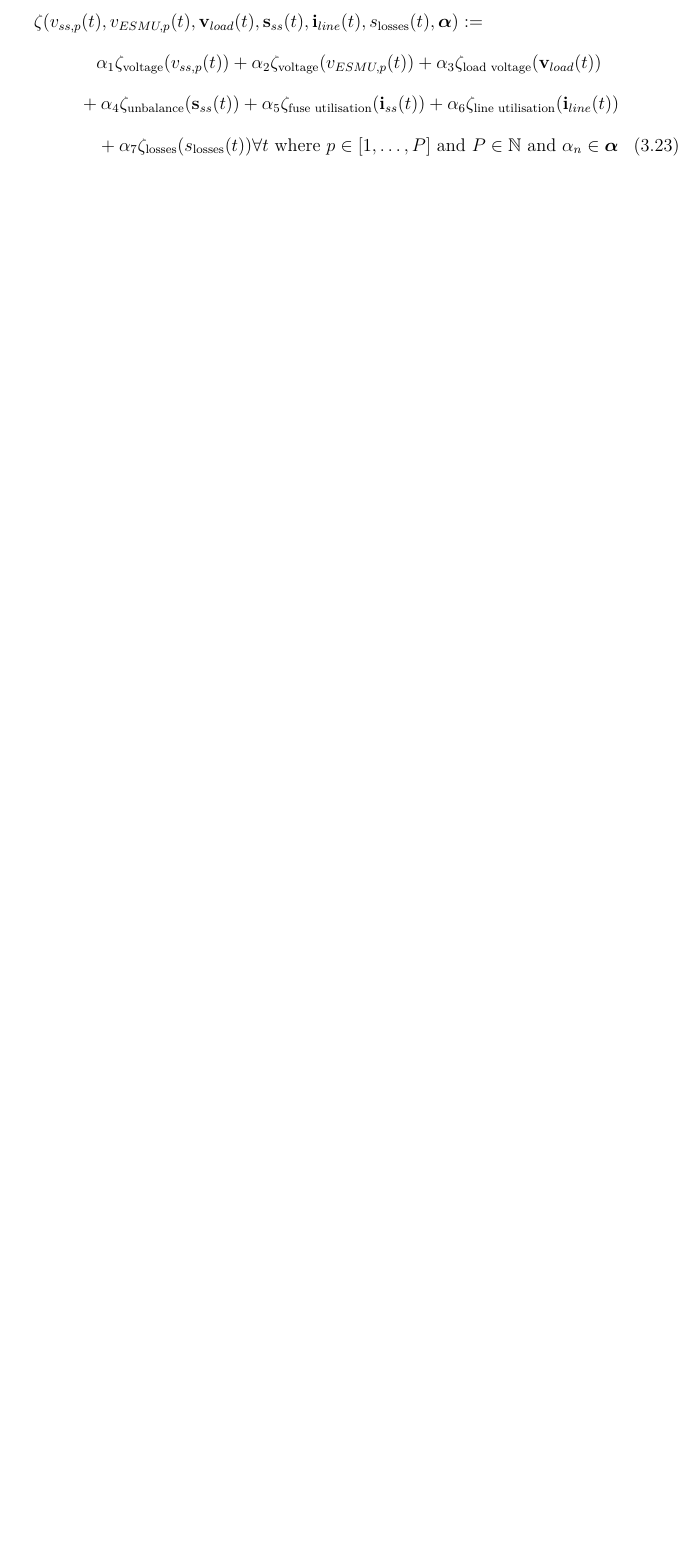
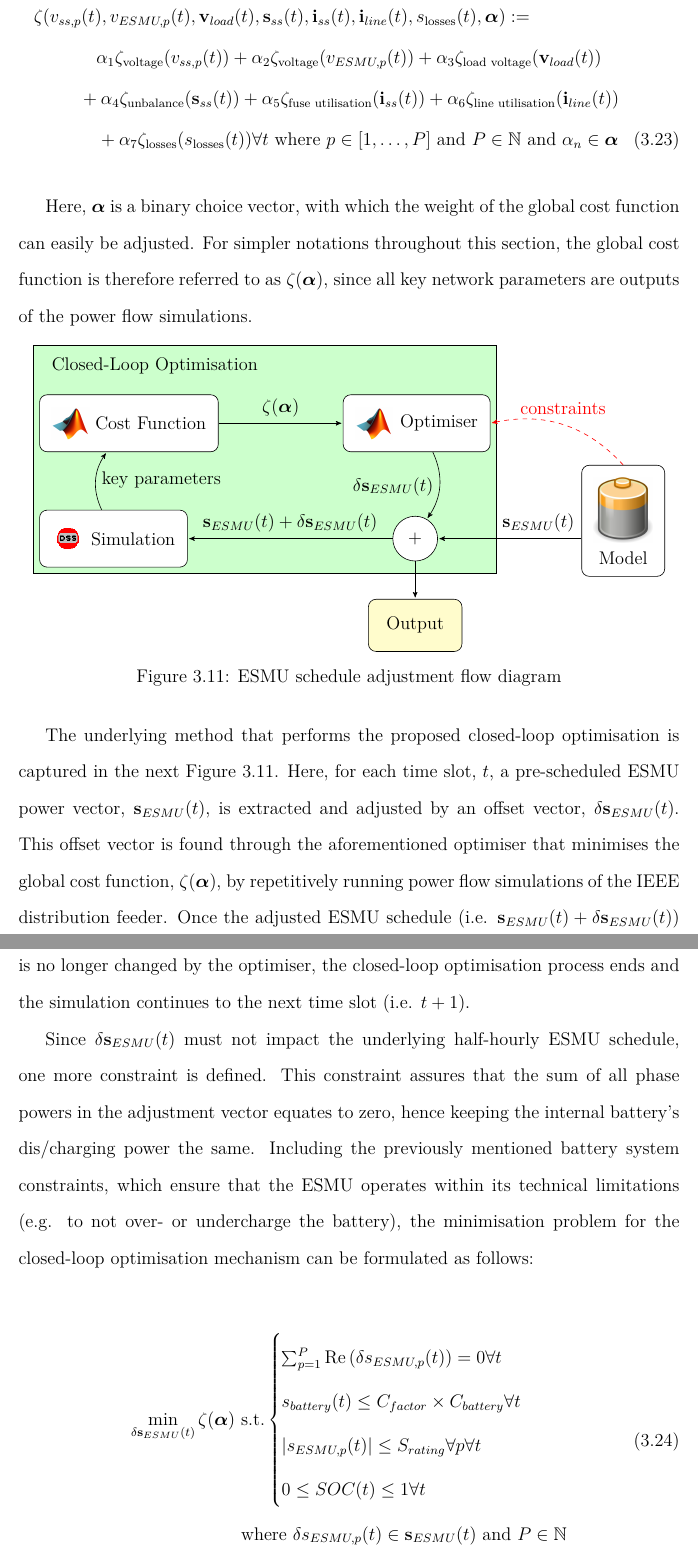
Before and after one commit to Muxelmann/phd-thesis, a LaTeX thesis (main.tex, which reads _chapter1/equ/closed-loop-minimisation.tex, _chapter1/equ/weighted-sum-cost-function.tex, _chapter1/fig/closed-loop-optimisation.tex): part of page 53 of 64 before the commit and two parts of pages 54 and 55 of 66 after it, the two joined at a grey line, cut so that both start at the same text, the shorter picture padded with empty space. Compiled offline with pdfLaTeX.

Commit message:
Added most of the method of contribution chapter 1

```diff
--- /dev/null
+++ b/_chapter1/equ/closed-loop-minimisation.tex
@@ -0,0 +1,14 @@
+\begin{equation}
+\begin{split}
+	\min_{\delta \textbf{s}_{ESMU}(t)} \zeta(\boldsymbol{\alpha})
+	&\text{ s.t.}
+	\begin{cases}
+		\sum_{p=1}^{P} \text{Re} \left(\delta s_{ESMU,p}(t)\right) = 0 \forall t\\
+		s_{battery}(t) \leq C_{factor}\times C_{battery} \forall t\\
+		\left|s_{ESMU,p}(t)\right| \leq S_{rating} \forall p \forall t\\
+		0 \leq SOC(t) \leq 1 \forall t
+	\end{cases}\\
+	&\text{ where } \delta s_{ESMU,p}(t) \in \textbf{s}_{ESMU}(t) \text{ and } P \in \mathbb{N}
+\end{split}
+\label{ch1:equ:closed-loop-minimisation}
+\end{equation}
--- a/_chapter1/equ/weighted-sum-cost-function.tex
+++ b/_chapter1/equ/weighted-sum-cost-function.tex
@@ -14,7 +14,7 @@
 %\end{equation}
 
 \begin{multline}
-	\zeta(v_{ss,p}(t), v_{ESMU,p}(t), \textbf{v}_{load}(t), \textbf{s}_{ss}(t), \textbf{i}_{line}(t), s_\text{losses}(t), \boldsymbol{\alpha}) :=\\
+	\zeta(v_{ss,p}(t), v_{ESMU,p}(t), \textbf{v}_{load}(t), \textbf{s}_{ss}(t), \textbf{i}_{ss}(t), \textbf{i}_{line}(t), s_\text{losses}(t), \boldsymbol{\alpha}) :=\\
 	\alpha_1 \zeta_\text{voltage}(v_{ss,p}(t))%\\
 	+ \alpha_2 \zeta_\text{voltage}(v_{ESMU,p}(t))%\\
 	+ \alpha_3 \zeta_\text{load voltage}(\textbf{v}_{load}(t))\\
--- /dev/null
+++ b/_chapter1/fig/closed-loop-optimisation.tex
@@ -0,0 +1,69 @@
+\begin{figure}\centering
+% Define some block styles
+\tikzstyle{title} = [%
+	rectangle,%
+%	minimum height=2em,%
+	text centered%
+]
+\tikzstyle{function} = [%
+	rectangle,%
+	draw,%
+	fill=white,%
+%	minimum height=2em,%
+	rounded corners=5pt,%
+]
+
+\begin{tikzpicture}[node distance=3cm, shorten >= 1pt, >=stealth', auto, anchor=west]
+
+	\def\title_offset{-1.33};
+	\def\image_offset{-2.66};
+
+	\node at (0, 0) (closed_loop_optimisation) [title] {Closed-Loop Optimisation};
+
+	\node at (0, \title_offset+\image_offset) (opendss_logo) [rectangle] {\includegraphics[height=7.5mm]{_chapter1/fig/OpenDSS}};
+	\node (simulation_text) [rectangle, right of=opendss_logo, xshift=-1.5cm] {Simulation};
+	\node (simulation) [function, fit={(opendss_logo) (simulation_text)}] {};
+	\node at (0, \title_offset+\image_offset) (opendss_logo) [rectangle] {\includegraphics[height=7.5mm]{_chapter1/fig/OpenDSS}};
+	\node (simulation_text) [rectangle, right of=opendss_logo, xshift=-1.5cm] {Simulation};
+
+	\node at (0, \title_offset) (matlab_cost) [rectangle] {\includegraphics[height=7.5mm]{_chapter1/fig/MATLAB}};
+	\node (cost_function_text) [rectangle, right of=matlab_cost, xshift=-1.15cm] {Cost Function};
+	\node (cost_function) [function, fit={(matlab_cost) (cost_function_text)}] {};
+	\node at (0, \title_offset) (matlab_cost) [rectangle] {\includegraphics[height=7.5mm]{_chapter1/fig/MATLAB}};
+	\node (cost_function_text) [rectangle, right of=matlab_cost, xshift=-1.15cm] {Cost Function};
+
+	\node at (7, \title_offset) (matlab_optimiser) [rectangle] {\includegraphics[height=7.5mm]{_chapter1/fig/MATLAB}};
+	\node (optimiser_text) [rectangle, right of=matlab_optimiser, xshift=-1.5cm] {Optimiser};
+	\node (optimiser) [function, anchor=center, fit={(matlab_optimiser) (optimiser_text)}] {};
+	\node at (7, \title_offset) (matlab_optimiser) [rectangle] {\includegraphics[height=7.5mm]{_chapter1/fig/MATLAB}};
+	\node (optimiser_text) [rectangle, right of=matlab_optimiser, xshift=-1.5cm] {Optimiser};
+
+	\node at (8, \title_offset+\image_offset) (addition) [state, fill=white] {$+$};
+
+	\node at (12.5, \title_offset-2) (battery) [rectangle] {\includegraphics[height=15mm]{_chapter1/fig/battery}};
+	\node (model_text) [rectangle, below of=battery, yshift=1.9cm] {Model};
+	\node (model) [function, fit={(battery) (model_text)}] {};
+	\node at (12.5, \title_offset-2) (battery) [rectangle] {\includegraphics[height=15mm]{_chapter1/fig/battery}};
+	\node (model_text) [rectangle, below of=battery, yshift=1.9cm] {Model};
+
+	\node (output) [function, below of=addition, fill=yellow!20, yshift=1cm, inner sep=1em] {Output};
+
+	\begin{scope}[on background layer]
+		\node [draw=black, fill=green!20, fit={%
+			(closed_loop_optimisation)%
+			(simulation)%
+			(cost_function)%
+			(optimiser)}] {};
+	\end{scope}
+
+	\draw [->, bend left] (simulation) to node {key parameters} (cost_function);
+	\draw [->] (cost_function) to node [above] {$\zeta(\boldsymbol{\alpha})$} (optimiser);
+	\draw [->, bend left] (optimiser) to node [left] {$\delta \textbf{s}_{ESMU}(t)$} (addition);
+	\draw [->] (addition) to node [above] {$\textbf{s}_{ESMU}(t) + \delta \textbf{s}_{ESMU}(t)$} (simulation);
+	\draw [->] (model.west|-addition) to node [above, pos=0.3] {$\textbf{s}_{ESMU}(t)$} (addition);
+	\draw [->, dashed, bend right, color=red] (model.north-|model.center) to node [midway, above, yshift=1mm] {constraints} (optimiser.east|-optimiser.center);
+	\draw [->] (addition) -- (output);
+\end{tikzpicture}
+\caption{ESMU schedule adjustment flow diagram}
+\label{ch1:fig:closed-loop-optimisation}
+\end{figure}
--- a/_chapter1/sec/method.tex
+++ b/_chapter1/sec/method.tex
@@ -52,0 +67,18 @@ From all cost functions defined in Section \ref{ch1:sec:key-network-parameters},
+Here, $\boldsymbol{\alpha}$ is a binary choice vector, with which the weight of the global cost function can easily be adjusted.
+For simpler notations throughout this section, the global cost function is therefore referred to as $\zeta(\boldsymbol{\alpha})$, since all key network parameters are outputs of the power flow simulations.
+
+\input{_chapter1/fig/closed-loop-optimisation}
+
+The underlying method that performs the proposed closed-loop optimisation is captured in the next Figure \ref{ch1:fig:closed-loop-optimisation}.
+Here, for each time slot, $t$, a pre-scheduled ESMU power vector, $\textbf{s}_{ESMU}(t)$, is extracted and adjusted by an offset vector, $\delta \textbf{s}_{ESMU}(t)$.
+This offset vector is found through the aforementioned optimiser that minimises the global cost function, $\zeta(\boldsymbol{\alpha})$, by repetitively running power flow simulations of the IEEE distribution feeder.
+Once the adjusted ESMU schedule (i.e. $\textbf{s}_{ESMU}(t) + \delta \textbf{s}_{ESMU}(t)$) is no longer changed by the optimiser, the closed-loop optimisation process ends and the simulation continues to the next time slot (i.e. $t+1$).
+
+Since $\delta \textbf{s}_{ESMU}(t)$ must not impact the underlying half-hourly ESMU schedule, one more constraint is defined.
+This constraint assures that the sum of all phase powers in the adjustment vector equates to zero, hence keeping the internal battery's dis/charging power the same.
+Including the previously mentioned battery system constraints, which ensure that the ESMU operates within its technical limitations (e.g. to not over- or undercharge the battery), the minimisation problem for the closed-loop optimisation mechanism can be formulated as follows:
+
+\input{_chapter1/equ/closed-loop-minimisation}
+
+\subsection{Method evaluation}
+% a.k.a. Case studies...
--- a/main.tex
+++ b/main.tex
@@ -20,7 +20,8 @@
 \usepackage[intoc]{nomencl}
 % For flowchart
 \usepackage{tikz}
-\usetikzlibrary{shapes,arrows,automata}
+\usetikzlibrary{shapes,arrows,automata,positioning,fit,calc,backgrounds}
+
 
 % What was additionally imported by MDPI style
 \usepackage{graphicx}
```
Also changed, not shown: _chapter1/fig/MATLAB.png (added), _chapter1/fig/OpenDSS.png (added), _chapter1/fig/battery.jpg (added), _chapter1/sec/method.tex (28 more changed lines).
